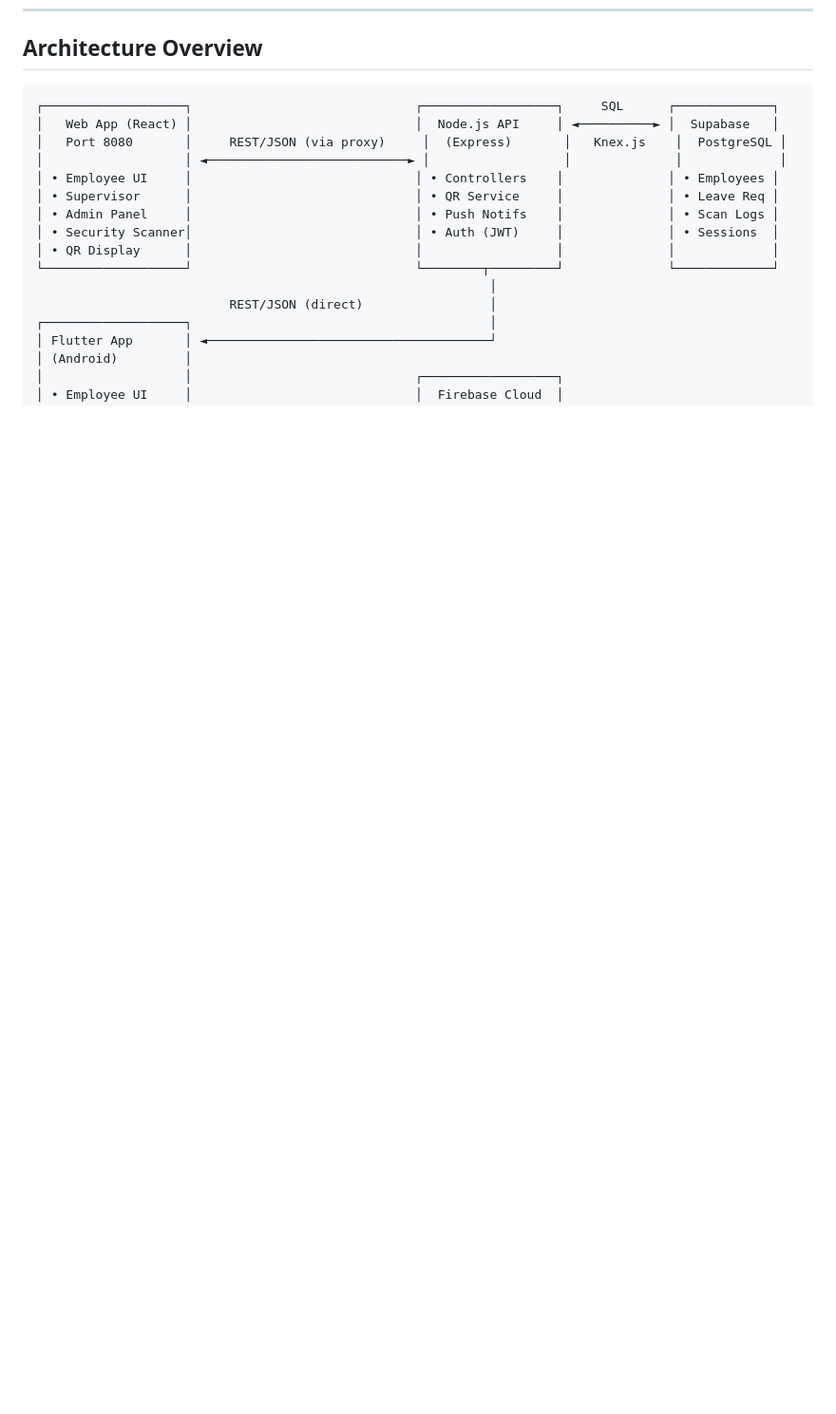
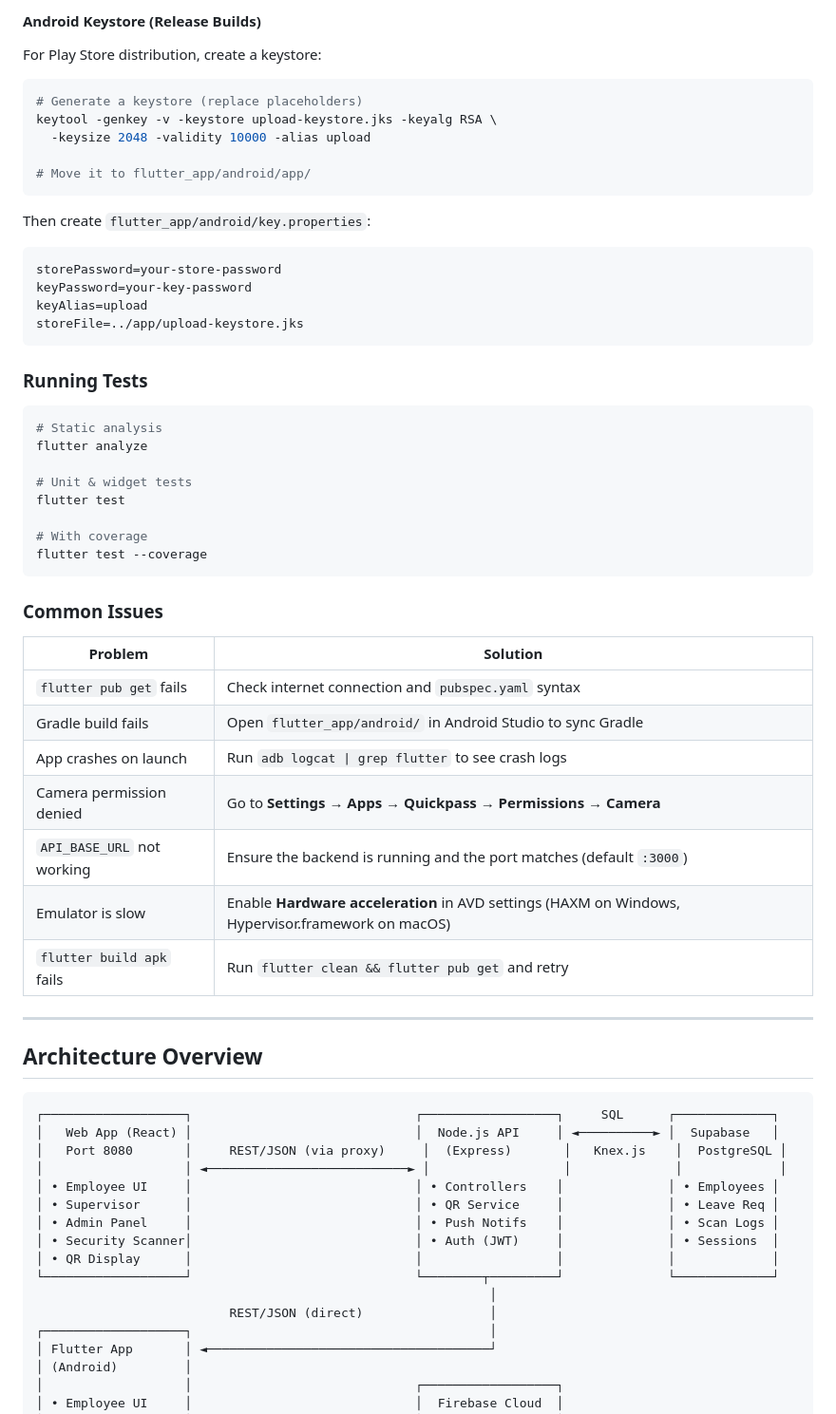
Before and after one commit to atnex00/Quickpass-QR, a Markdown page: README.md, the part around one of its changes. Shown at 95% size. Drawn GitHub-style; blank space fills up the shorter version.

Commit message:
docs: add dedicated mobile development section to README

````diff
--- a/README.md
+++ b/README.md
@@ -542,3 +616,51 @@ Same variables as dev, plus:
+#### Android Keystore (Release Builds)
+
+For Play Store distribution, create a keystore:
+
+```bash
+# Generate a keystore (replace placeholders)
+keytool -genkey -v -keystore upload-keystore.jks -keyalg RSA \
+  -keysize 2048 -validity 10000 -alias upload
+
+# Move it to flutter_app/android/app/
+```
+
+Then create `flutter_app/android/key.properties`:
+
+```properties
+storePassword=your-store-password
+keyPassword=your-key-password
+keyAlias=upload
+storeFile=../app/upload-keystore.jks
+```
+
+### Running Tests
+
+```bash
+# Static analysis
+flutter analyze
+
+# Unit & widget tests
+flutter test
+
+# With coverage
+flutter test --coverage
+```
+
+### Common Issues
+
+| Problem | Solution |
+|---------|----------|
+| `flutter pub get` fails | Check internet connection and `pubspec.yaml` syntax |
+| Gradle build fails | Open `flutter_app/android/` in Android Studio to sync Gradle |
+| App crashes on launch | Run `adb logcat \| grep flutter` to see crash logs |
+| Camera permission denied | Go to **Settings → Apps → Quickpass → Permissions → Camera** |
+| `API_BASE_URL` not working | Ensure the backend is running and the port matches (default `:3000`) |
+| Emulator is slow | Enable **Hardware acceleration** in AVD settings (HAXM on Windows, Hypervisor.framework on macOS) |
+| `flutter build apk` fails | Run `flutter clean && flutter pub get` and retry |
+
+---
+
 ## Architecture Overview
 
 ```
````
Also changed, not shown: other parts of README.md (+74 -0 lines).
